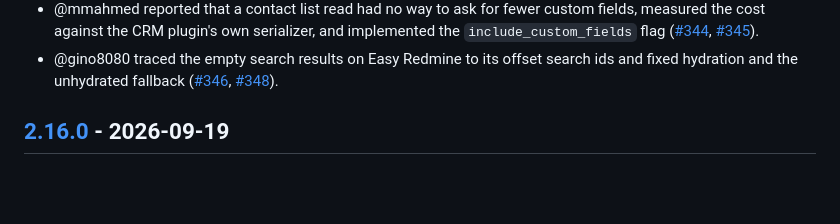
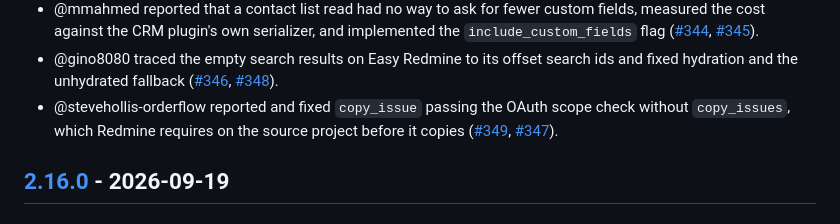
Before and after one commit to jztan/redmine-mcp-server, a Markdown page: CHANGELOG.md, the part around the change. Drawn GitHub-style; blank space fills up the shorter version.

Commit message:
docs: credit #347 in the unreleased changelog

```diff
--- a/CHANGELOG.md
+++ b/CHANGELOG.md
@@ -187,6 +187,11 @@ and this project adheres to [Semantic Versioning](https://semver.org/spec/v2.0.0
   search ids and fixed hydration and the unhydrated fallback
   ([#346](https://github.com/jztan/redmine-mcp-server/issues/346),
   [#348](https://github.com/jztan/redmine-mcp-server/pull/348)).
+- @stevehollis-orderflow reported and fixed `copy_issue` passing the OAuth
+  scope check without `copy_issues`, which Redmine requires on the source
+  project before it copies
+  ([#349](https://github.com/jztan/redmine-mcp-server/issues/349),
+  [#347](https://github.com/jztan/redmine-mcp-server/pull/347)).
 
 ## [2.16.0] - 2026-09-19
 ### Added
```
